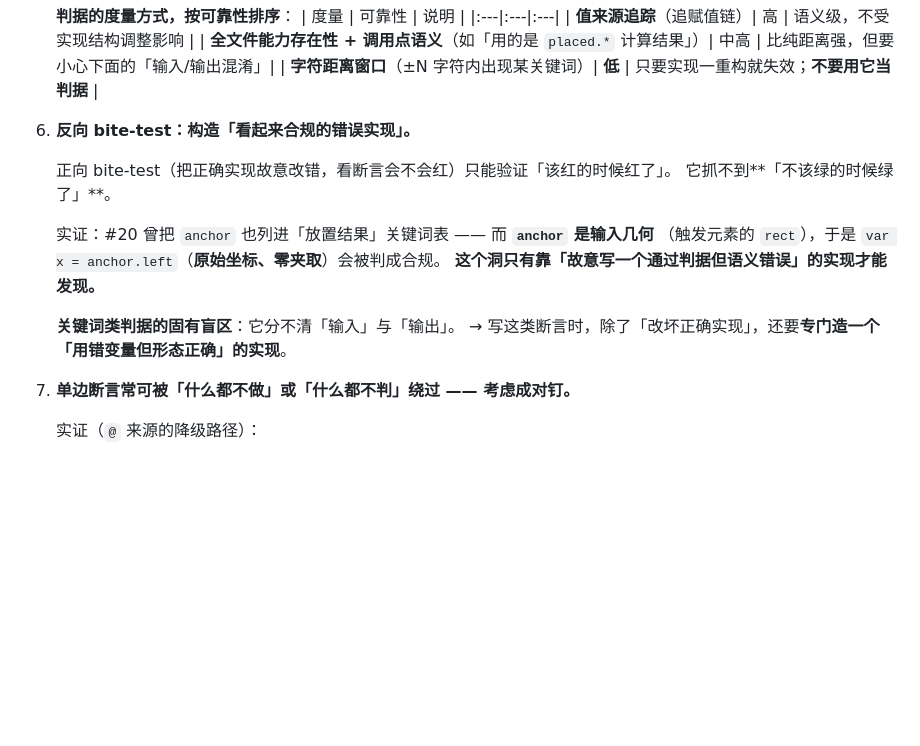
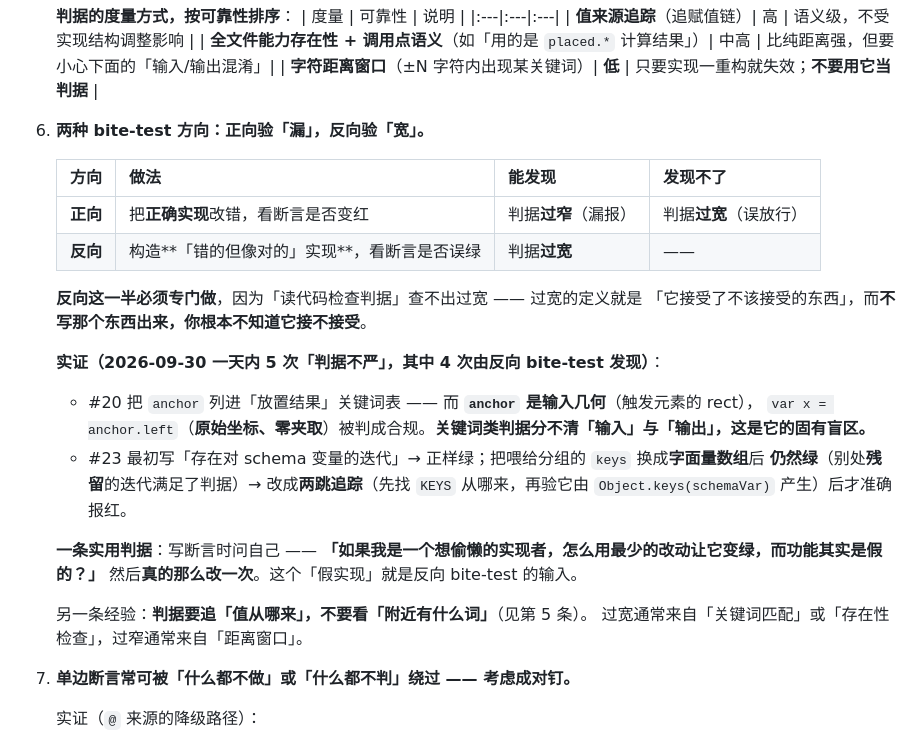
Before and after one commit to wyq183/dsh-artifact-library, a Markdown page: docs/ARCHITECTURE.md, the part around the change. GitHub-like rendering; blank space fills up the shorter version.

Commit message:
docs: §8.3 补「正向/反向 bite-test」对照与 5 次实证
## 为什么补
2026-09-30 一天内出现 **5 次「判据不严」**，其中 **4 次是靠反向 bite-test 发现的**，
不是靠读代码。这个比例说明「读一遍判据」这种检查方式基本无效 —— 得动手造输入。

## 补了什么
把原来只讲「反向 bite-test」的一节，扩成两个方向的对照：

| 方向 | 做法 | 能发现 | 发现不了 |
|:---|:---|:---|:---|
| 正向 | 把**正确实现**改错，看断言是否变红 | 判据**过窄**（漏报）| 判据**过宽**（误放行）|
| 反向 | 构造**「错的但像对的」实现**，看断言是否误绿 | 判据**过宽** | —— |

并记录两条实证：
- #20 把 `anchor` 列进「放置结果」关键词表 —— 但 `anchor` 是**输入几何**，
  `var x = anchor.left`（原始坐标、零夹取）被判成合规。
  **关键词类判据分不清「输入」与「输出」，这是它的固有盲区。**
- #23 最初写「存在对 schema 变量的迭代」→ 正样绿；把喂给分组的 keys 换成**字面量数组**后
  **仍然绿**（别处**残留**的迭代满足了判据）→ 改成**两跳追踪**后才准确报红。

## 一条实用判据（写进文档）
写断言时问自己：**「如果我是一个想偷懒的实现者，怎么用最少的改动让它变绿，而功能其实是假的？」**
然后**真的那么改一次** —— 那个「假实现」就是反向 bite-test 的输入。

另一条：**判据要追「值从哪来」，不要看「附近有什么词」**。
过宽通常来自「关键词匹配」或「存在性检查」，过窄通常来自「距离窗口」。

```diff
--- a/docs/ARCHITECTURE.md
+++ b/docs/ARCHITECTURE.md
@@ -286,17 +286,29 @@ node test/client-apply.test.mjs  "$env:TEMP\pinned-client.js"
    | **全文件能力存在性 + 调用点语义**（如「用的是 `placed.*` 计算结果」）| 中高 | 比纯距离强，但要小心下面的「输入/输出混淆」|
    | **字符距离窗口**（±N 字符内出现某关键词）| **低** | 只要实现一重构就失效；**不要用它当判据** |
 
-6. **反向 bite-test：构造「看起来合规的错误实现」。**
+6. **两种 bite-test 方向：正向验「漏」，反向验「宽」。**
 
-   正向 bite-test（把正确实现故意改错，看断言会不会红）只能验证「该红的时候红了」。
-   它抓不到**「不该绿的时候绿了」**。
+   | 方向 | 做法 | 能发现 | 发现不了 |
+   |:---|:---|:---|:---|
+   | **正向** | 把**正确实现**改错，看断言是否变红 | 判据**过窄**（漏报）| 判据**过宽**（误放行）|
+   | **反向** | 构造**「错的但像对的」实现**，看断言是否误绿 | 判据**过宽** | —— |
 
-   实证：#20 曾把 `anchor` 也列进「放置结果」关键词表 —— 而 **`anchor` 是输入几何**
-   （触发元素的 `rect`），于是 `var x = anchor.left`（**原始坐标、零夹取**）会被判成合规。
-   **这个洞只有靠「故意写一个通过判据但语义错误」的实现才能发现。**
+   **反向这一半必须专门做**，因为「读代码检查判据」查不出过宽 —— 过宽的定义就是
+   「它接受了不该接受的东西」，而**不写那个东西出来，你根本不知道它接不接受**。
 
-   **关键词类判据的固有盲区**：它分不清「输入」与「输出」。
-   → 写这类断言时，除了「改坏正确实现」，还要**专门造一个「用错变量但形态正确」的实现**。
+   **实证（2026-09-30 一天内 5 次「判据不严」，其中 4 次由反向 bite-test 发现）**：
+   - #20 把 `anchor` 列进「放置结果」关键词表 —— 而 **`anchor` 是输入几何**（触发元素的 rect），
+     `var x = anchor.left`（**原始坐标、零夹取**）被判成合规。**关键词类判据分不清「输入」与「输出」，这是它的固有盲区。**
+   - #23 最初写「存在对 schema 变量的迭代」→ 正样绿；把喂给分组的 `keys` 换成**字面量数组**后
+     **仍然绿**（别处**残留**的迭代满足了判据）→ 改成**两跳追踪**（先找 `KEYS` 从哪来，再验它由
+     `Object.keys(schemaVar)` 产生）后才准确报红。
+
+   **一条实用判据**：写断言时问自己 ——
+   **「如果我是一个想偷懒的实现者，怎么用最少的改动让它变绿，而功能其实是假的？」**
+   然后**真的那么改一次**。这个「假实现」就是反向 bite-test 的输入。
+
+   另一条经验：**判据要追「值从哪来」，不要看「附近有什么词」**（见第 5 条）。
+   过宽通常来自「关键词匹配」或「存在性检查」，过窄通常来自「距离窗口」。
 
 7. **单边断言常可被「什么都不做」或「什么都不判」绕过 —— 考虑成对钉。**
 
```
